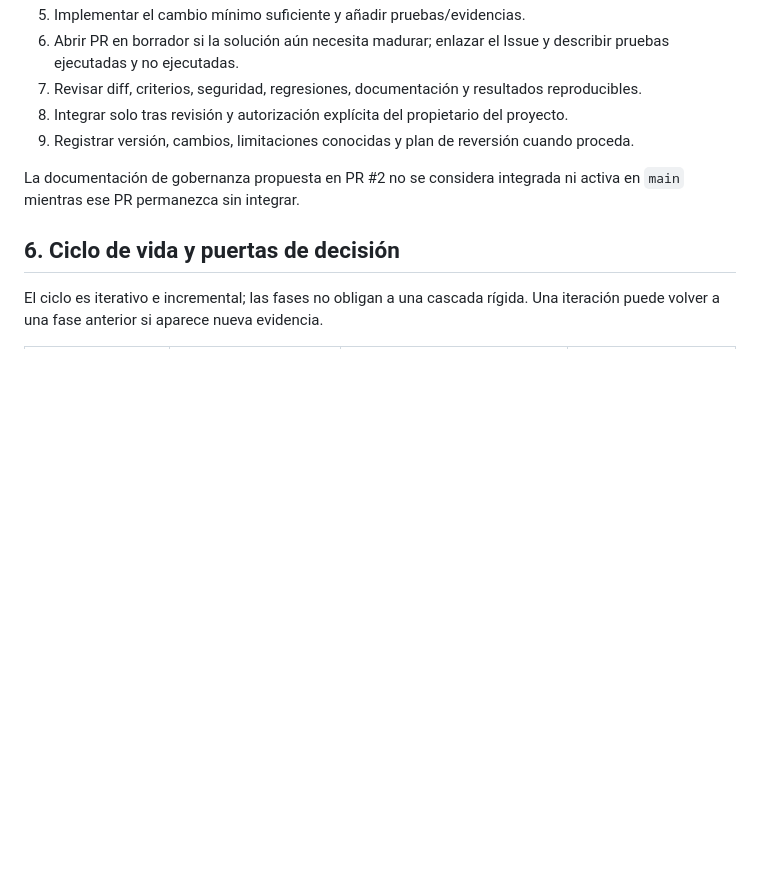
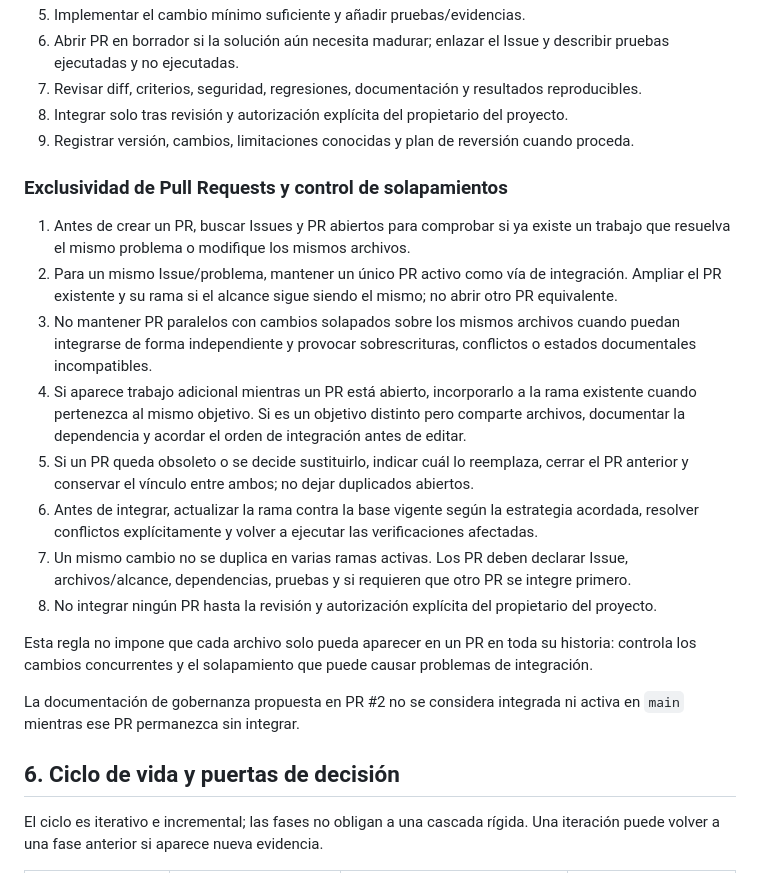
Before and after one commit to Osleyder1985/crypto-intelligence-ecosystem, a Markdown page: docs/ingenieria/marco-maestro.md, the part around the change. Rendered like a GitHub page; blank space fills up the shorter version.

Commit message:
docs(issue-11): establecer exclusividad de PR y control de solapamientos

```diff
--- a/docs/ingenieria/marco-maestro.md
+++ b/docs/ingenieria/marco-maestro.md
@@ -79,6 +79,19 @@ Estados de requisito: borrador, en revisión, aprobado, implementado, verificado
 7. Revisar diff, criterios, seguridad, regresiones, documentación y resultados reproducibles.
 8. Integrar solo tras revisión y autorización explícita del propietario del proyecto.
 9. Registrar versión, cambios, limitaciones conocidas y plan de reversión cuando proceda.
+
+### Exclusividad de Pull Requests y control de solapamientos
+
+1. Antes de crear un PR, buscar Issues y PR abiertos para comprobar si ya existe un trabajo que resuelva el mismo problema o modifique los mismos archivos.
+2. Para un mismo Issue/problema, mantener un único PR activo como vía de integración. Ampliar el PR existente y su rama si el alcance sigue siendo el mismo; no abrir otro PR equivalente.
+3. No mantener PR paralelos con cambios solapados sobre los mismos archivos cuando puedan integrarse de forma independiente y provocar sobrescrituras, conflictos o estados documentales incompatibles.
+4. Si aparece trabajo adicional mientras un PR está abierto, incorporarlo a la rama existente cuando pertenezca al mismo objetivo. Si es un objetivo distinto pero comparte archivos, documentar la dependencia y acordar el orden de integración antes de editar.
+5. Si un PR queda obsoleto o se decide sustituirlo, indicar cuál lo reemplaza, cerrar el PR anterior y conservar el vínculo entre ambos; no dejar duplicados abiertos.
+6. Antes de integrar, actualizar la rama contra la base vigente según la estrategia acordada, resolver conflictos explícitamente y volver a ejecutar las verificaciones afectadas.
+7. Un mismo cambio no se duplica en varias ramas activas. Los PR deben declarar Issue, archivos/alcance, dependencias, pruebas y si requieren que otro PR se integre primero.
+8. No integrar ningún PR hasta la revisión y autorización explícita del propietario del proyecto.
+
+Esta regla no impone que cada archivo solo pueda aparecer en un PR en toda su historia: controla los cambios concurrentes y el solapamiento que puede causar problemas de integración.
 
 La documentación de gobernanza propuesta en PR #2 no se considera integrada ni activa en `main` mientras ese PR permanezca sin integrar.
 
```
